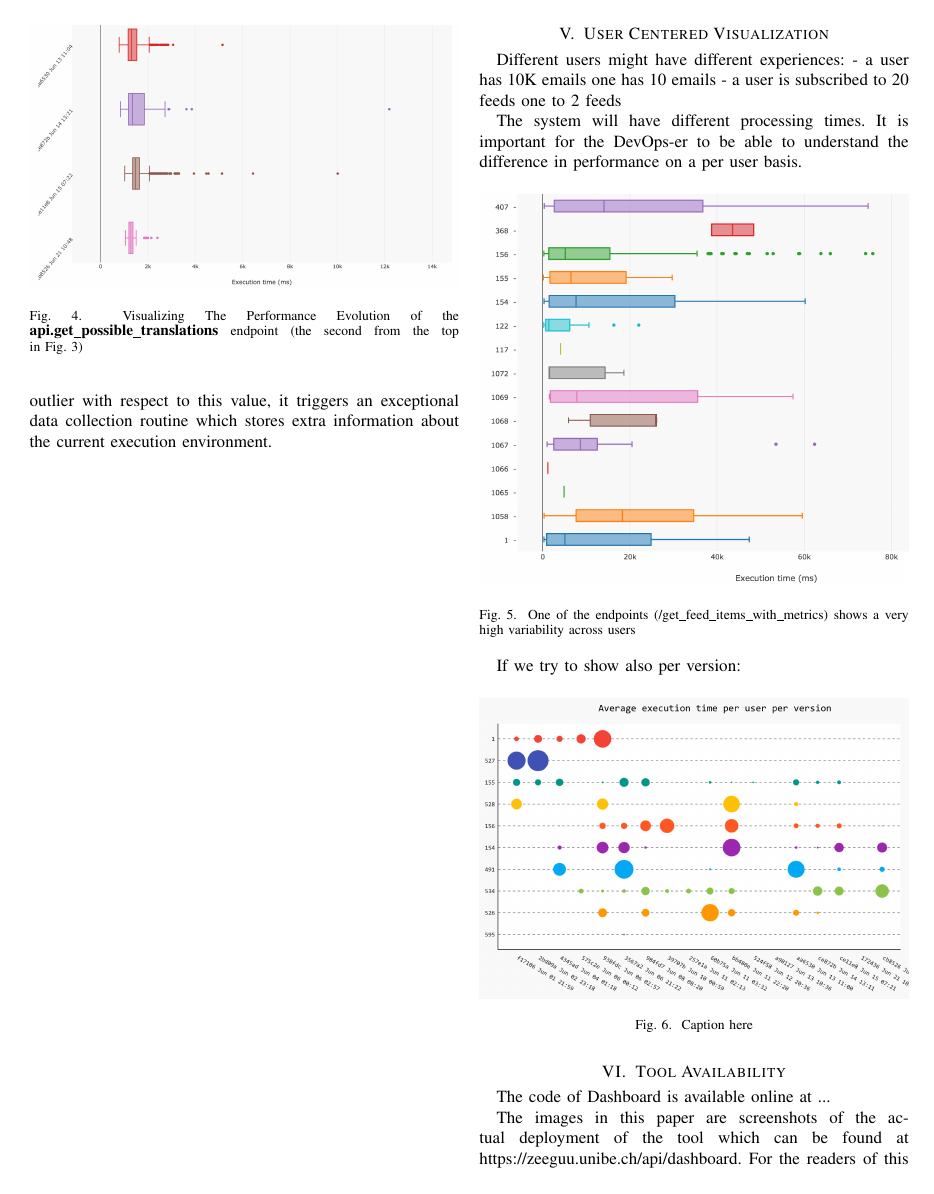
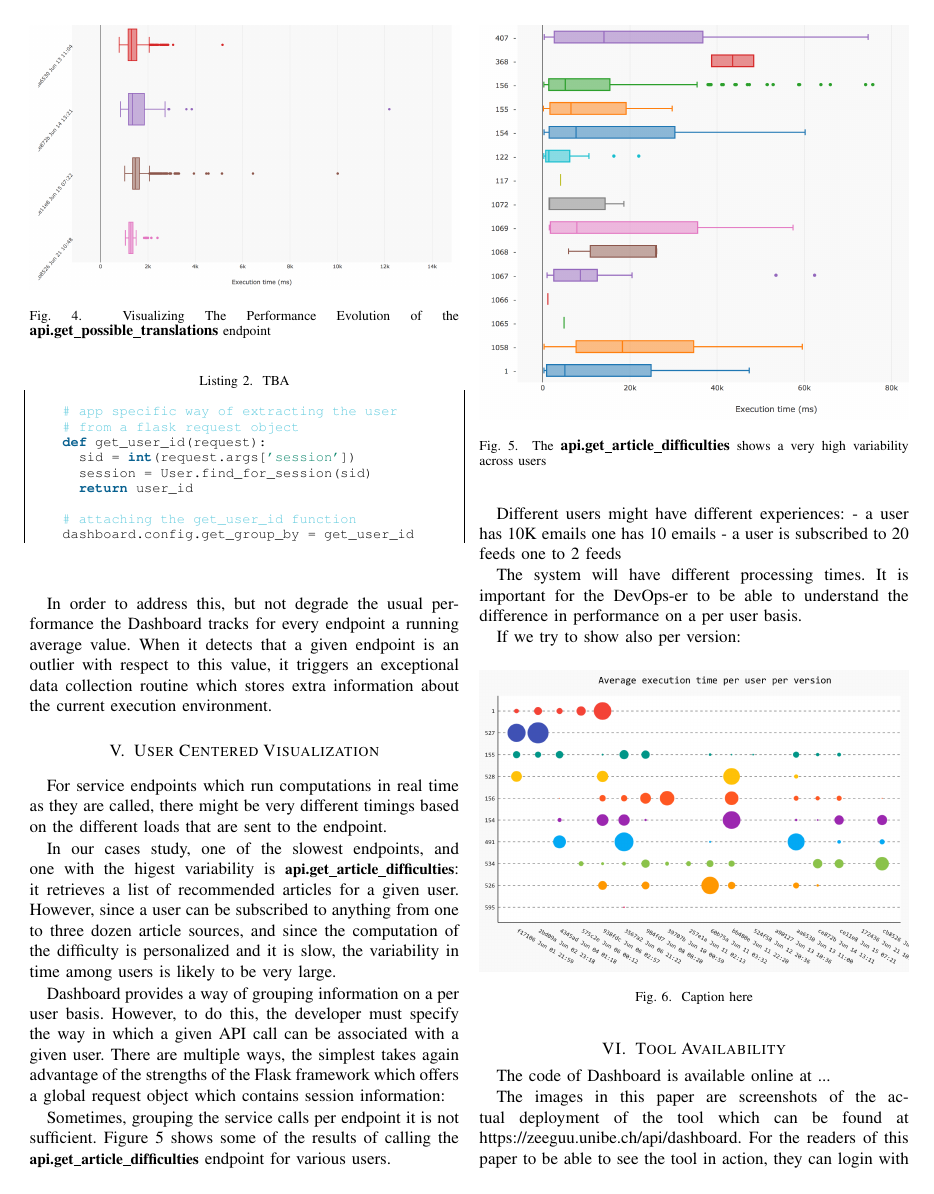
Before and after one commit to flask-dashboard/Vissoft-17-Paper, a LaTeX paper (vissoft.tex, which reads useful_defines.tex): page 3 of 4. The pictures show the PDF file vissoft.pdf that the author committed with the source.

Commit message:
a bit more code

```diff
--- a/useful_defines.tex
+++ b/useful_defines.tex
@@ -16,10 +16,16 @@
 		\end{center}
 	}
 
+% Endpoint Names
 \newcommand{\epDecoration}[1]{{\small {\bf #1}}\xspace}
 
 \newcommand{\epTranslations}{\epDecoration{api.get\_possible\_translations}}
 \newcommand{\epOutcome}{\epDecoration{api.report\_exercise\_outcome}}
+\newcommand{\epFeedItems}{\epDecoration{api.get\_article\_difficulties}}
+
+
+
+% Author Comments / Discussion
 
 \definecolor{mlcolor}{RGB}{140, 140, 205}
 
--- a/vissoft.tex
+++ b/vissoft.tex
@@ -217,7 +218,7 @@ We have this system for helping learners read texts that they like, and enable t
   \begin{figure}[h!]
     \centering
     \includegraphics[width=\linewidth]{translation_endpoint_evolution.png}
-    \caption{Visualizing The Performance Evolution of the \epTranslations endpoint (the second from the top in Fig. \ref{fig:ep})}
+    \caption{Visualizing The Performance Evolution of the \epTranslations endpoint}
     \label{fig:tee}
   \end{figure}
 
@@ -234,19 +235,43 @@ We have this system for helping learners read texts that they like, and enable t
 
 \section {User Centered Visualization}
 
+  For service endpoints which run computations in real time as they are called, there might be very different timings based on the different loads that are sent to the endpoint.
+
+  In our cases study, one of the slowest endpoints, and one with the higest variability is \epFeedItems: it retrieves a list of recommended articles for a given user. However, since a user can be subscribed to anything from one to three dozen article sources, and since the computation of the difficulty is personalized and it is slow, the variability in time among users is likely to be very large.
+
+  \tool provides a way of grouping information on a per user basis. However, to do this, the developer must specify the way in which a given API call can be associated with a given user. There are multiple ways, the simplest takes again advantage of the strengths of the Flask framework which offers a global request object which contains session information:
+
+  \begin{lstlisting}[float,caption=TBA,style=custompython]
+
+    # app specific way of extracting the user
+    # from a flask request object
+    def get_user_id(request):
+      sid = int(request.args['session'])
+      session = User.find_for_session(sid)
+      return user_id
+
+    # attaching the get_user_id function
+    dashboard.config.get_group_by = get_user_id
+
+  \end{lstlisting}
+
+
+  Sometimes, grouping the service calls per endpoint it is not sufficient. Figure \ref{fig:tpu} shows some of the results of calling the \epFeedItems endpoint for various users.
+
+  \begin{figure}[h!]
+    \centering
+    \includegraphics[width=\linewidth]{time_per_user}
+    \caption{The \epFeedItems shows a very high variability across users}
+    \label{fig:tpu}
+  \end{figure}
+
+
   Different users might have different experiences:
   - a user has 10K emails one has 10 emails
   - a user is subscribed to 20 feeds one to 2 feeds
 
   The system will have different processing times.
   It is important for the DevOps-er to be able to understand the difference in performance on a per user basis.
-
-  \begin{figure}[h!]
-    \centering
-    \includegraphics[width=\linewidth]{time_per_user}
-    \caption{One of the endpoints (/get\_feed\_items\_with\_metrics) shows a very high variability across users}
-    \label{fig:tpu}
-  \end{figure}
 
   If we try to show also per version:
 
```
Also changed, not shown: vissoft.pdf, vissoft.tex (3 more changed lines).
